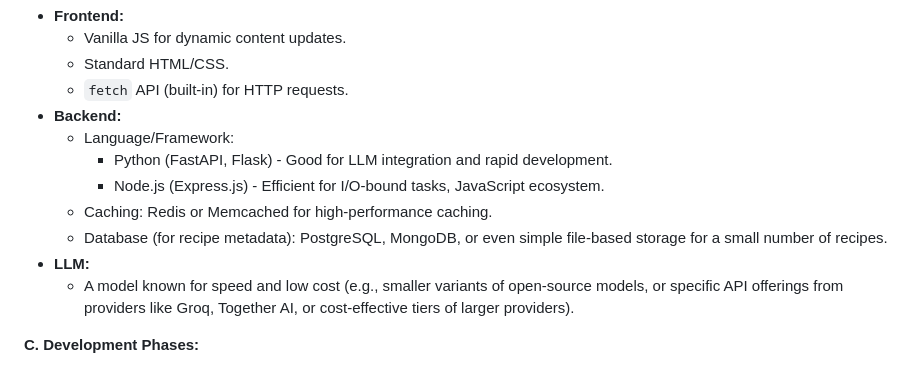
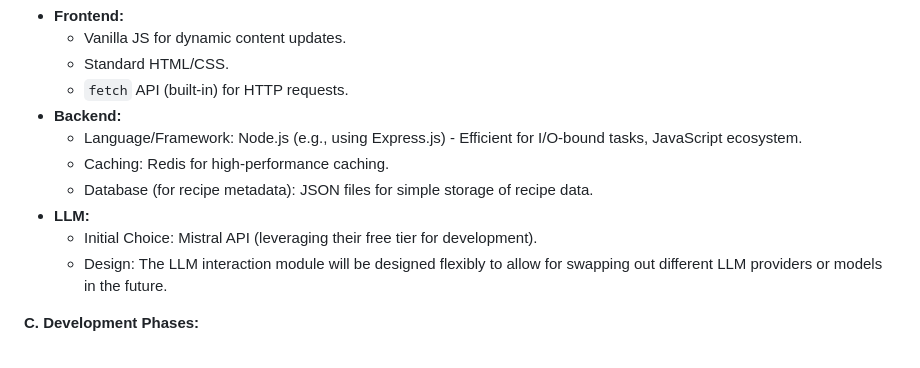
Before and after one commit to bkgoksel/fun, a Markdown page: spec.md, the part around the change. Rendered like a GitHub page.

Commit message:
docs: Update spec.md with backend and LLM details

```diff
--- a/spec.md
+++ b/spec.md
@@ -49,13 +49,12 @@
     *   Standard HTML/CSS.
     *   `fetch` API (built-in) for HTTP requests.
 *   **Backend:**
-    *   Language/Framework:
-        *   Python (FastAPI, Flask) - Good for LLM integration and rapid development.
-        *   Node.js (Express.js) - Efficient for I/O-bound tasks, JavaScript ecosystem.
-    *   Caching: Redis or Memcached for high-performance caching.
-    *   Database (for recipe metadata): PostgreSQL, MongoDB, or even simple file-based storage for a small number of recipes.
+    *   Language/Framework: Node.js (e.g., using Express.js) - Efficient for I/O-bound tasks, JavaScript ecosystem.
+    *   Caching: Redis for high-performance caching.
+    *   Database (for recipe metadata): JSON files for simple storage of recipe data.
 *   **LLM:**
-    *   A model known for speed and low cost (e.g., smaller variants of open-source models, or specific API offerings from providers like Groq, Together AI, or cost-effective tiers of larger providers).
+    *   Initial Choice: Mistral API (leveraging their free tier for development).
+    *   Design: The LLM interaction module will be designed flexibly to allow for swapping out different LLM providers or models in the future.
 
 **C. Development Phases:**
 
```
